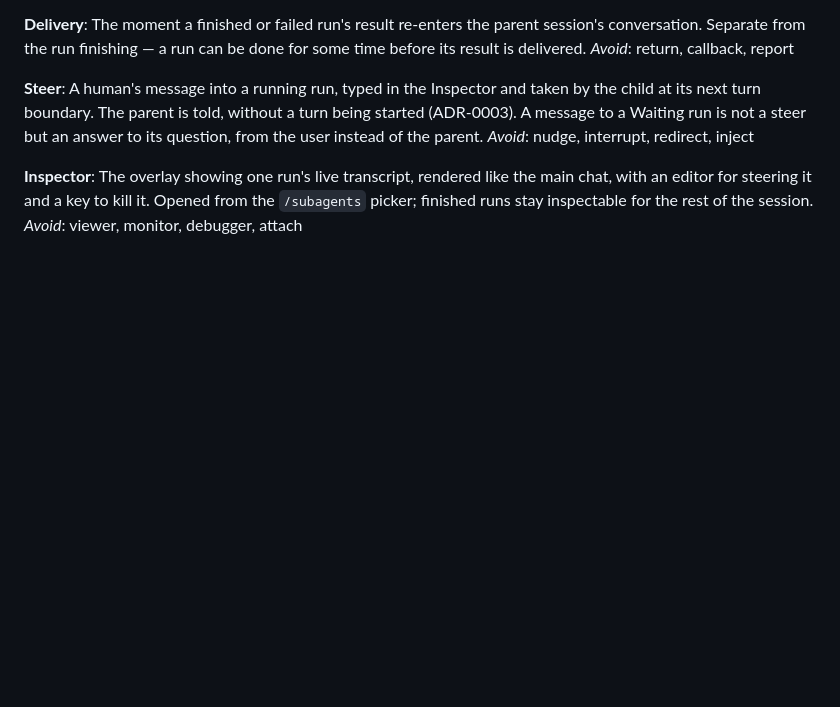
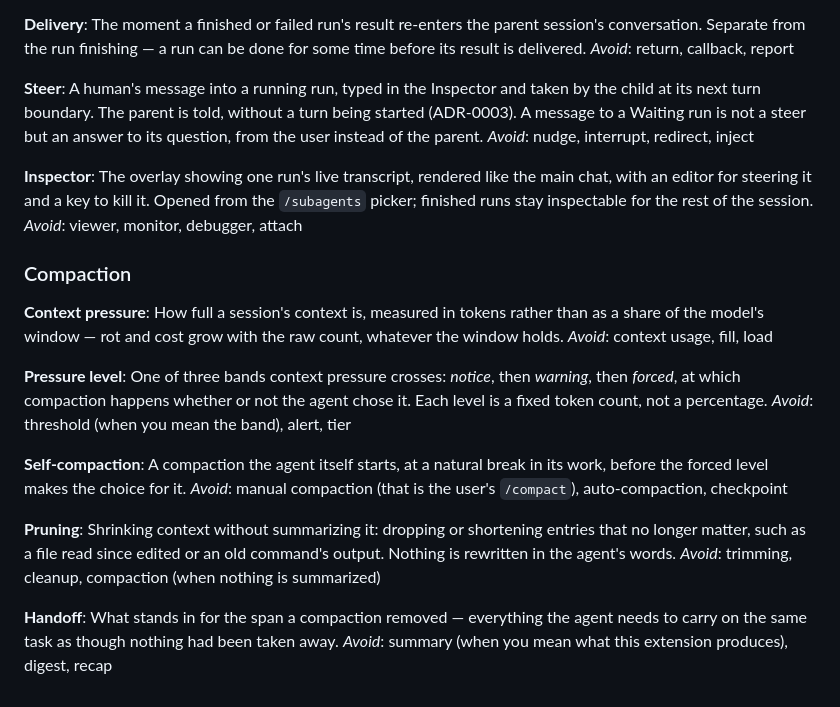
Before and after one commit to hoangtmbk/pi-config, a Markdown page: CONTEXT.md, the part around the change. Rendered like a GitHub page; blank space fills up the shorter version.

Commit message:
docs(context): name the compaction terms
Context pressure, Pressure level, Self-compaction, Pruning and Handoff,
as charted for the self-compaction extension map.

Co-Authored-By: Claude Opus 5.5 <noreply@anthropic.com>

```diff
--- a/CONTEXT.md
+++ b/CONTEXT.md
@@ -68,3 +68,32 @@ The overlay showing one run's live transcript, rendered like the main chat, with
 steering it and a key to kill it. Opened from the `/subagents` picker; finished runs stay
 inspectable for the rest of the session.
 _Avoid_: viewer, monitor, debugger, attach
+
+### Compaction
+
+**Context pressure**:
+How full a session's context is, measured in tokens rather than as a share of the model's
+window — rot and cost grow with the raw count, whatever the window holds.
+_Avoid_: context usage, fill, load
+
+**Pressure level**:
+One of three bands context pressure crosses: *notice*, then *warning*, then *forced*, at which
+compaction happens whether or not the agent chose it. Each level is a fixed token count, not a
+percentage.
+_Avoid_: threshold (when you mean the band), alert, tier
+
+**Self-compaction**:
+A compaction the agent itself starts, at a natural break in its work, before the forced level
+makes the choice for it.
+_Avoid_: manual compaction (that is the user's `/compact`), auto-compaction, checkpoint
+
+**Pruning**:
+Shrinking context without summarizing it: dropping or shortening entries that no longer matter,
+such as a file read since edited or an old command's output. Nothing is rewritten in the agent's
+words.
+_Avoid_: trimming, cleanup, compaction (when nothing is summarized)
+
+**Handoff**:
+What stands in for the span a compaction removed — everything the agent needs to carry on the
+same task as though nothing had been taken away.
+_Avoid_: summary (when you mean what this extension produces), digest, recap
```
